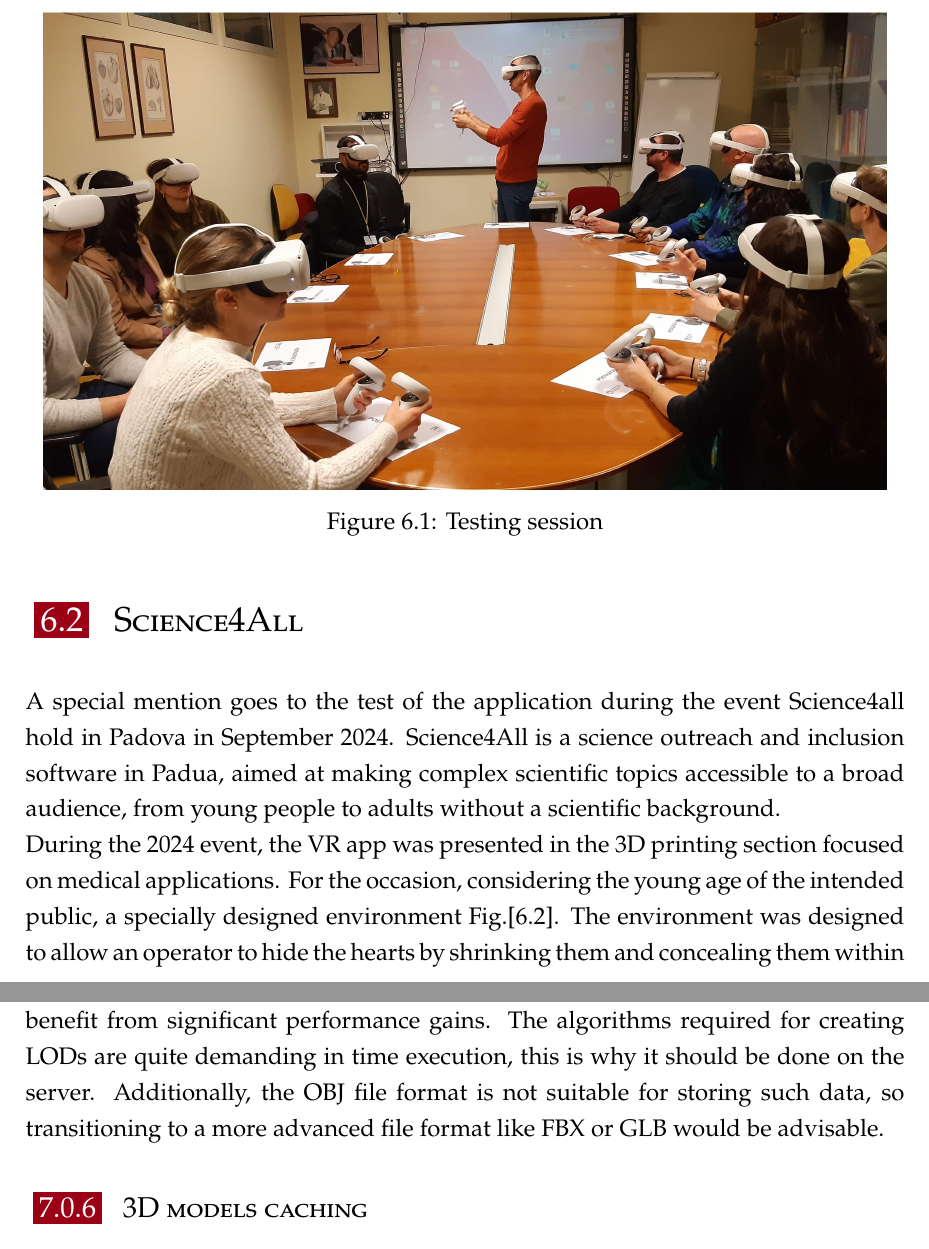
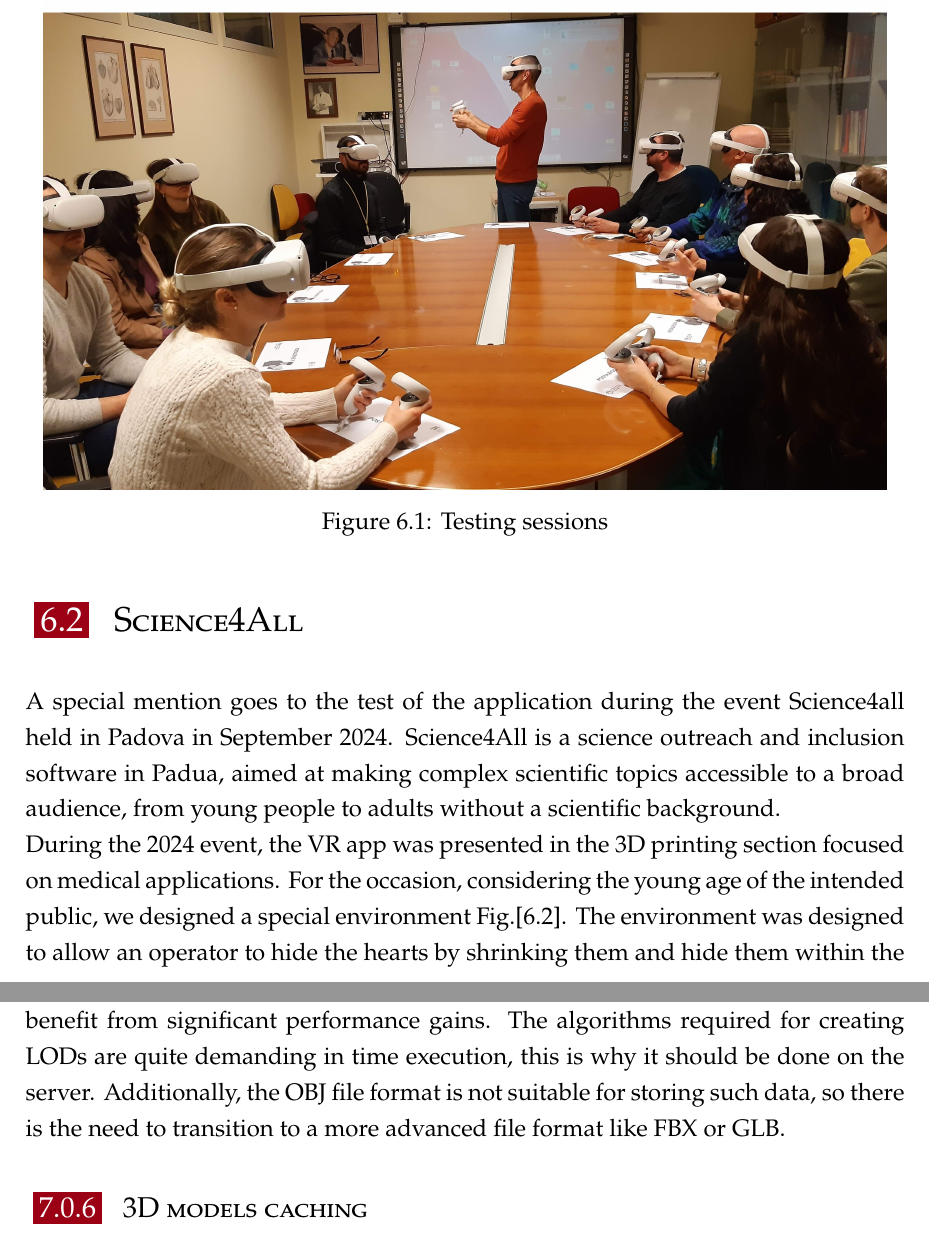
Before and after one commit to nicolaboscolocegion/TesiMagistrale, a LaTeX thesis (main.tex, which reads chapters/06_testing.tex, chapters/99_conclusions.tex): two parts of pages 64 and 68 of 73, joined at a grey line, cut so that both start at the same text. Compiled offline with pdfLaTeX.

Commit message:
iteration

```diff
--- a/chapters/06_testing.tex
+++ b/chapters/06_testing.tex
@@ -16,18 +16,18 @@ The iterative development process led to a solution that is both technologically
 \begin{figure}[ht]
   \centering
   \includegraphics[width=0.96\textwidth]{testing.jpg}
-  \caption{Testing session}
+  \caption{Testing sessions}
   \label{fig:testing}
 \end{figure}
 
 \section{Science4All}
 \noindent
-A special mention goes to the test of the application during the event Science4all hold in Padova in September 2024.
+A special mention goes to the test of the application during the event Science4all held in Padova in September 2024.
 Science4All is a science outreach and inclusion software in Padua, aimed at making complex scientific topics accessible to a broad audience,
 from young people to adults without a scientific background.\\
 During the 2024 event, the \ac{VR} app was presented in the 3D printing section focused on medical applications.
-For the occasion, considering the young age of the intended public, a specially designed environment Fig.[\ref{fig:science4all}].
-The environment was designed to allow an operator to hide the hearts by shrinking them and concealing them within the office equipment in the room. A group of three children could then try to find all the hidden hearts.
+For the occasion, considering the young age of the intended public, we designed a special environment Fig.[\ref{fig:science4all}].
+The environment was designed to allow an operator to hide the hearts by shrinking them and hide them within the office equipment in the room. A group of three children could then try to find all the hidden hearts.
 By doing so, we allowed children to try the \ac{HMD}, for many, it was their first time experiencing \ac{VR}. They had the opportunity to view a heart model, exploring both the exterior and interior in detail.
 Both children and parents were captivated by the app capabilities and the medical use case for which it was developed.\\
 This provided valuable insights into additional use cases, new features, and bugs, thanks to the children's feedback and imagination, which will be useful for future development.
--- a/chapters/99_conclusions.tex
+++ b/chapters/99_conclusions.tex
@@ -35,7 +33,7 @@ Thanks to \ac{VR} this media can be shown in very different ways, we could build
 \noindent
 Because the 3D models used are quite demanding in terms of the number of vertices and triangles. If the backend could dynamically generate \ac{LOD}s, the \ac{HMD} would benefit from significant performance gains.
 The algorithms required for creating \ac{LOD}s are quite demanding in time execution, this is why it should be done on the server.
-Additionally, the OBJ file format is not suitable for storing such data, so transitioning to a more advanced file format like FBX or GLB would be advisable.
+Additionally, the OBJ file format is not suitable for storing such data, so there is the need to transition to a more advanced file format like FBX or GLB.
 
 \subsection{3D models caching}
 \noindent
```
Also changed, not shown: chapters/99_conclusions.tex (2 more changed lines).
